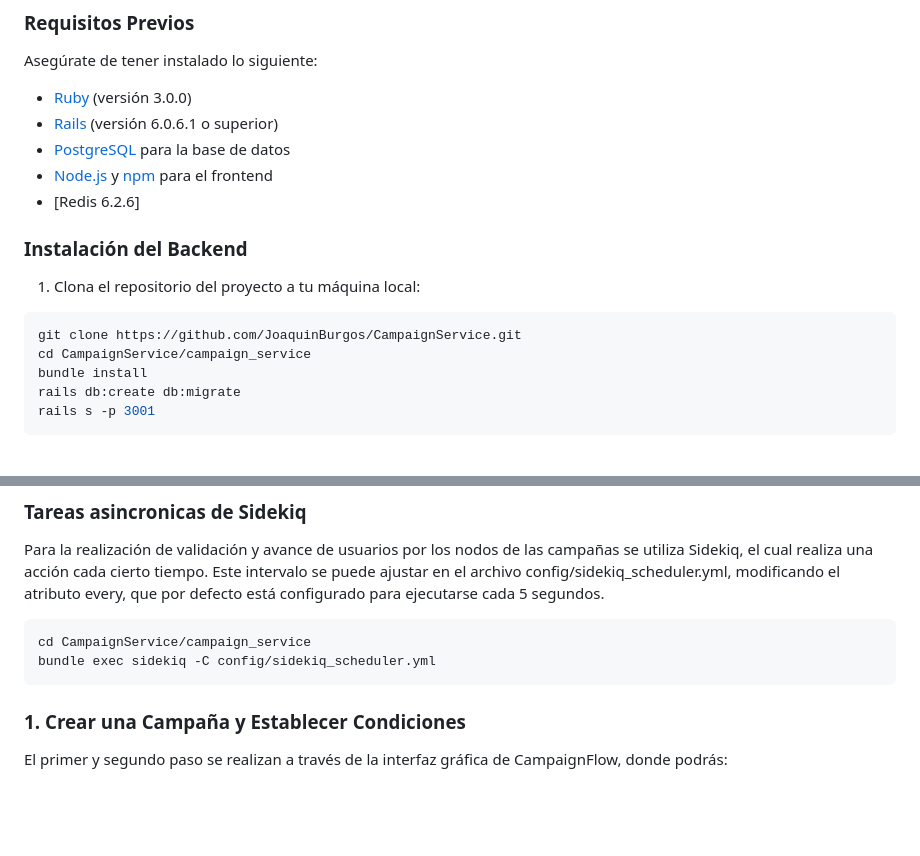
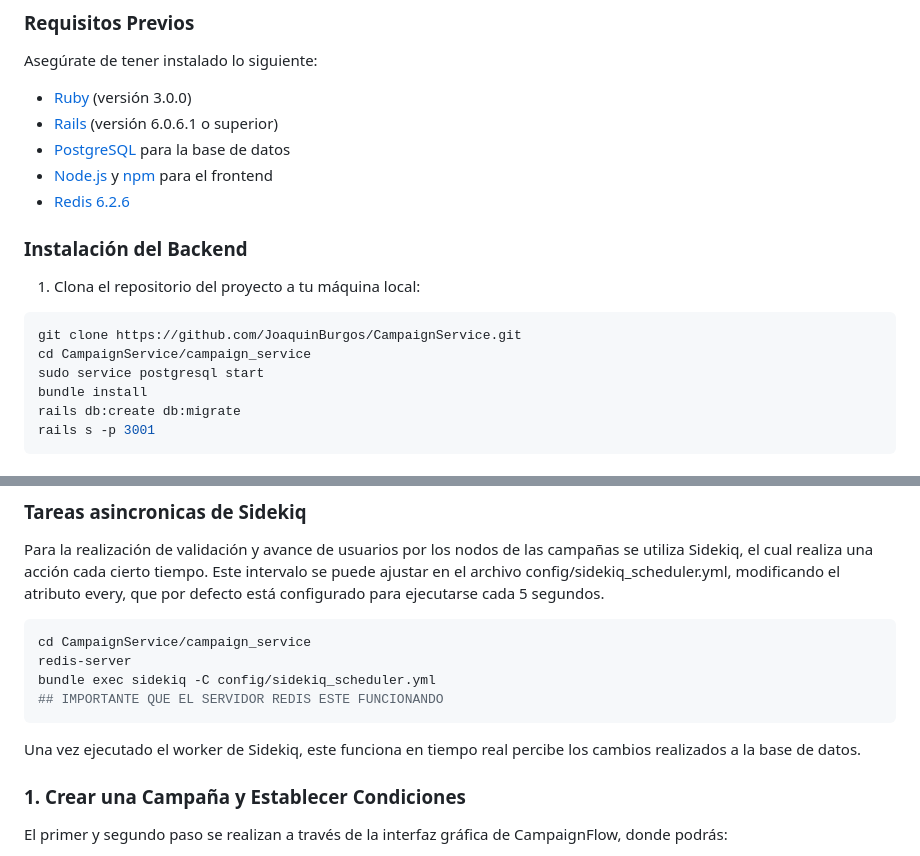
Before and after one commit to JoaquinBurgos/BackMelow, a Markdown page: README.md, 2 parts joined by grey strips. Rendered like a GitHub page; blank space fills up the shorter version.

````diff
--- a/README.md
+++ b/README.md
@@ -36,7 +36,7 @@ Asegúrate de tener instalado lo siguiente:
 - [Rails](http://railsapps.github.io/installing-rails.html) (versión 6.0.6.1 o superior)
 - [PostgreSQL](https://www.postgresql.org/download/) para la base de datos
 - [Node.js](https://nodejs.org/) y [npm](https://www.npmjs.com/) para el frontend
-- [Redis 6.2.6]
+- [Redis 6.2.6](https://redis.io/)
 
 ### Instalación del Backend
 
@@ -44,6 +44,7 @@ Asegúrate de tener instalado lo siguiente:
 ```bash
 git clone https://github.com/JoaquinBurgos/CampaignService.git
 cd CampaignService/campaign_service
+sudo service postgresql start
 bundle install
 rails db:create db:migrate
 rails s -p 3001
@@ -58,8 +59,11 @@ npm start
 Para la realización de validación y avance de usuarios por los nodos de las campañas se utiliza Sidekiq, el cual realiza una acción cada cierto tiempo. Este intervalo se puede ajustar en el archivo config/sidekiq_scheduler.yml, modificando el atributo every, que por defecto está configurado para ejecutarse cada 5 segundos.
 ```bash
 cd CampaignService/campaign_service
+redis-server
 bundle exec sidekiq -C config/sidekiq_scheduler.yml
+## IMPORTANTE QUE EL SERVIDOR REDIS ESTE FUNCIONANDO
 ```
+Una vez ejecutado el worker de Sidekiq, este funciona en tiempo real percibe los cambios realizados a la base de datos.
 ### 1. Crear una Campaña y Establecer Condiciones
 El primer y segundo paso se realizan a través de la interfaz gráfica de CampaignFlow, donde podrás:
 
````
